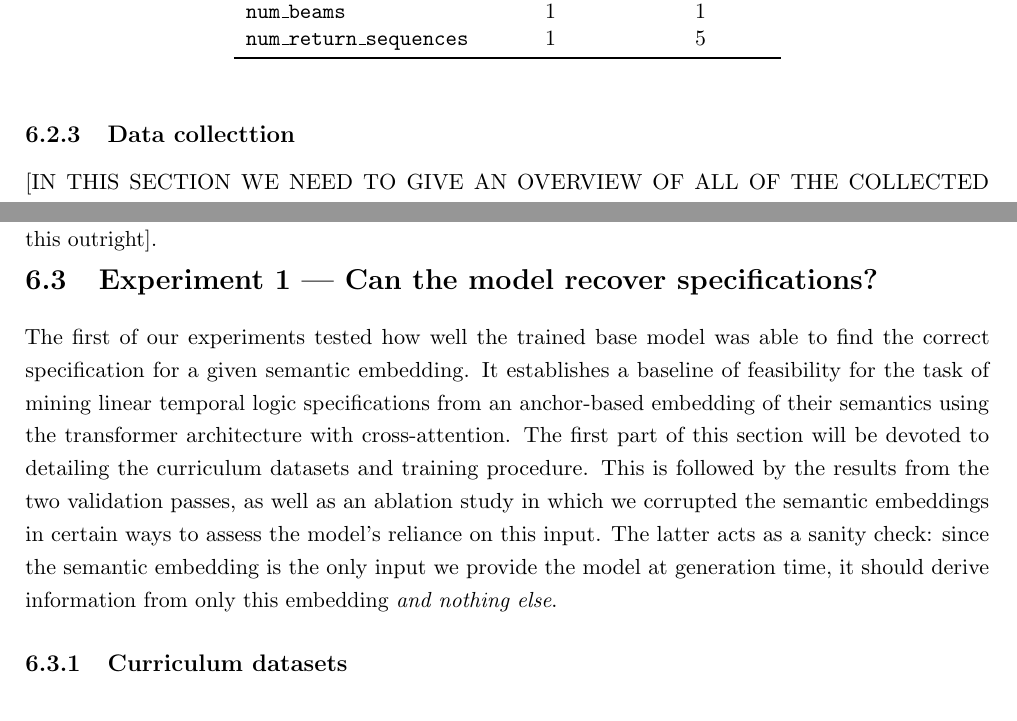
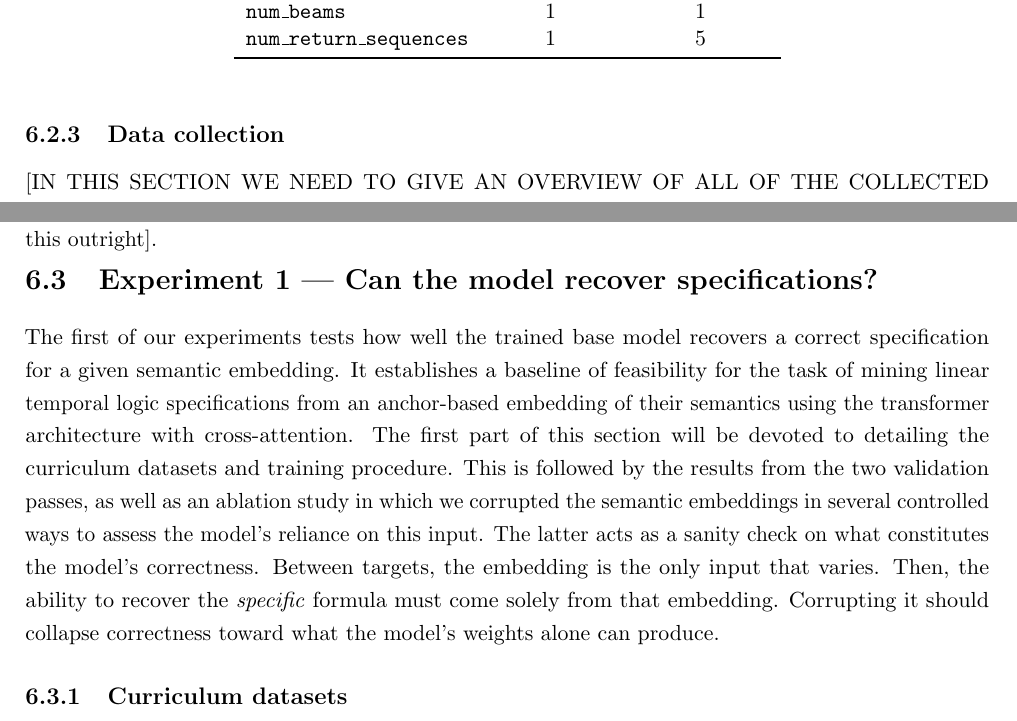
Before and after one commit to MeesLursen/KernelLTL, a LaTeX thesis (main.tex): two parts of pages 29 and 30 of 45, joined at a grey line, cut so that both start at the same text. Compiled offline with pdfLaTeX.

Commit message:
Final draft `Experiment 1` section introduction

```diff
--- a/main.tex
+++ b/main.tex
@@ -526,7 +526,7 @@
         \end{tabular}
     \end{table}
 
-    \subsection{Data collecttion}\label{sec:metrics}
+    \subsection{Data collection}\label{sec:data_collection}
     [IN THIS SECTION WE NEED TO GIVE AN OVERVIEW OF ALL OF THE COLLECTED METRICS THAT HAVE ACTUALLY BEEN USED TO PERFORM THE ANALYSES LATER IN THIS CHAPTER $>>>$ WE HAVE TO REVISIT THIS AT A LATER TIME]
 
     (NOTES: - metrics that rely on raw data collected per generated token was first averaged over the generated sequence. Averaged reported of these metrics are thus the average \textit{per-sequence} metric.
@@ -541,7 +541,7 @@
 
 
     \section{Experiment 1 --- Can the model recover specifications?} \label{sec:exp1_feasibility}
-    The first of our experiments tested how well the trained base model was able to find the correct specification for a given semantic embedding. It establishes a baseline of feasibility for the task of mining linear temporal logic specifications from an anchor-based embedding of their semantics using the transformer architecture with cross-attention. The first part of this section will be devoted to detailing the curriculum datasets and training procedure. This is followed by the results from the two validation passes, as well as an ablation study in which we corrupted the semantic embeddings in certain ways to assess the model's reliance on this input. The latter acts as a sanity check: since the semantic embedding is the only input we provide the model at generation time, it should derive information from only this embedding \emph{and nothing else}.
+    The first of our experiments tests how well the trained base model recovers a correct specification for a given semantic embedding. It establishes a baseline of feasibility for the task of mining linear temporal logic specifications from an anchor-based embedding of their semantics using the transformer architecture with cross-attention. The first part of this section will be devoted to detailing the curriculum datasets and training procedure. This is followed by the results from the two validation passes, as well as an ablation study in which we corrupted the semantic embeddings in several controlled ways to assess the model's reliance on this input. The latter acts as a sanity check on what constitutes the model's correctness. Between targets, the embedding is the only input that varies. Then, the ability to recover the \emph{specific} formula must come solely from that embedding. Corrupting it should collapse correctness toward what the model's weights alone can produce.
 
 
     \subsection{Curriculum datasets}\label{sec:curriculum_data}
```
Also changed, not shown: main.tex (2 more changed lines).
